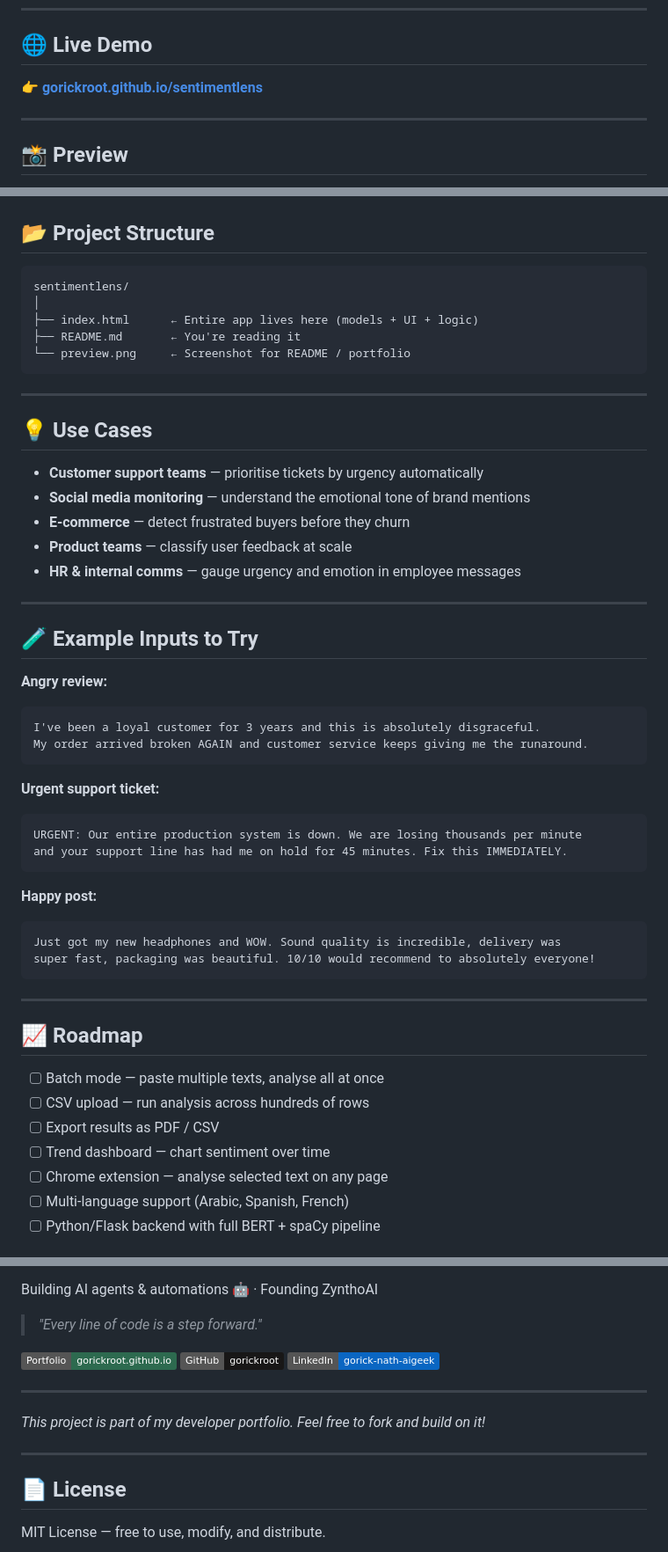
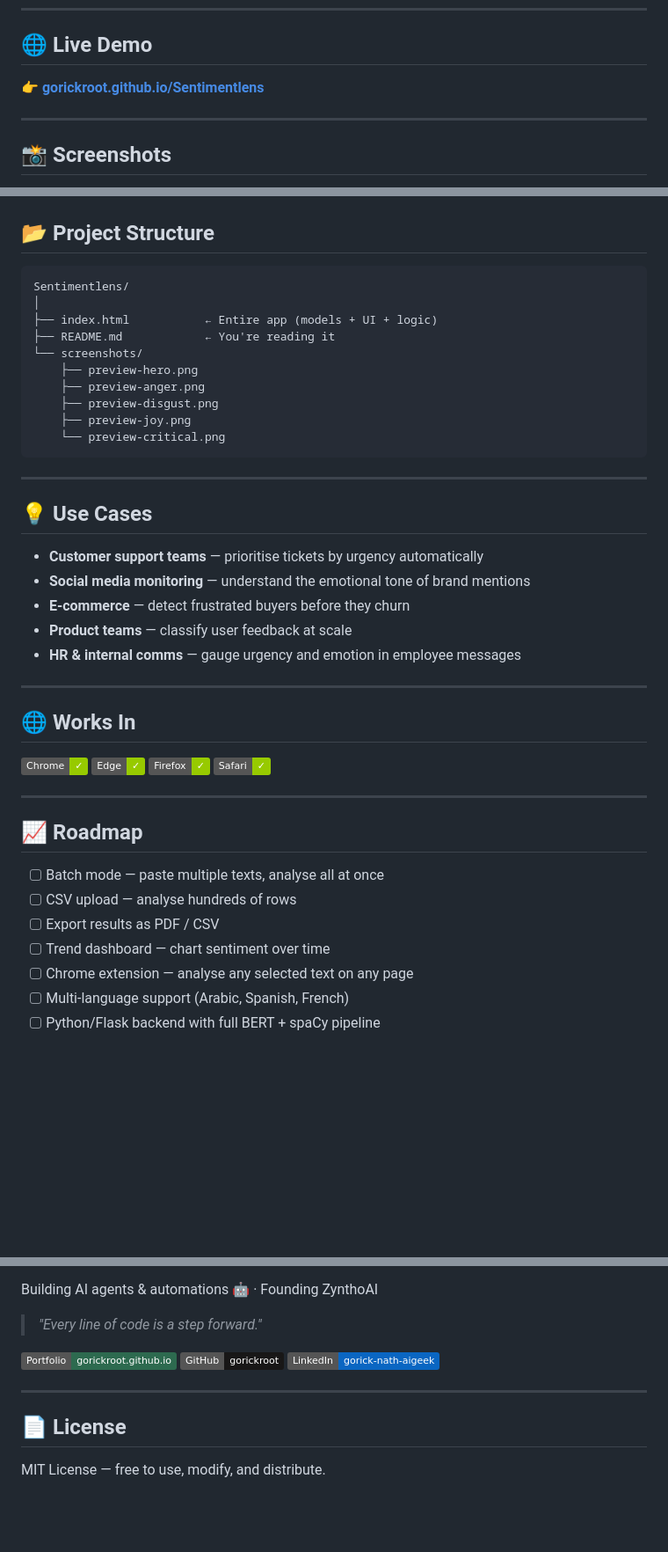
Before and after one commit to gorickroot/Sentimentlens, a Markdown page: README.md, 3 parts joined by grey strips. Shown at 88% size. Rendered like a GitHub page; badges without logos; blank space fills up the shorter version.

Commit message:
Revise README for project name and content updates
Updated README to reflect changes in project name, structure, and examples. Improved formatting and added screenshots.

````diff
--- a/README.md
+++ b/README.md
@@ -12,9 +12,9 @@
 
 ## 🌐 Live Demo
 
-👉 **[gorickroot.github.io/sentimentlens](https://gorickroot.github.io/sentimentlens)**
+👉 **[gorickroot.github.io/Sentimentlens](https://gorickroot.github.io/Sentimentlens)**
 
 ---
 
-## 📸 Preview
+## 📸 Screenshots
 
@@ -96,11 +117,16 @@ No `npm install`. No build step. No config. Just open and go.
 ## 📂 Project Structure
 
 ```
-sentimentlens/
+Sentimentlens/
 │
-├── index.html      ← Entire app lives here (models + UI + logic)
-├── README.md       ← You're reading it
-└── preview.png     ← Screenshot for README / portfolio
+├── index.html           ← Entire app (models + UI + logic)
+├── README.md            ← You're reading it
+└── screenshots/
+    ├── preview-hero.png
+    ├── preview-anger.png
+    ├── preview-disgust.png
+    ├── preview-joy.png
+    └── preview-critical.png
 ```
 
 ---
@@ -115,34 +141,21 @@ sentimentlens/
 
 ---
 
-## 🧪 Example Inputs to Try
+## 🌐 Works In
 
-**Angry review:**
-```
-I've been a loyal customer for 3 years and this is absolutely disgraceful.
-My order arrived broken AGAIN and customer service keeps giving me the runaround.
-```
-
-**Urgent support ticket:**
-```
-URGENT: Our entire production system is down. We are losing thousands per minute
-and your support line has had me on hold for 45 minutes. Fix this IMMEDIATELY.
-```
-
-**Happy post:**
-```
-Just got my new headphones and WOW. Sound quality is incredible, delivery was
-super fast, packaging was beautiful. 10/10 would recommend to absolutely everyone!
-```
+![Chrome](https://img.shields.io/badge/Chrome-✓-green)
+![Edge](https://img.shields.io/badge/Edge-✓-green)
+![Firefox](https://img.shields.io/badge/Firefox-✓-green)
+![Safari](https://img.shields.io/badge/Safari-✓-green)
 
 ---
 
 ## 📈 Roadmap
 
 - [ ] Batch mode — paste multiple texts, analyse all at once
-- [ ] CSV upload — run analysis across hundreds of rows
+- [ ] CSV upload — analyse hundreds of rows
 - [ ] Export results as PDF / CSV
 - [ ] Trend dashboard — chart sentiment over time
-- [ ] Chrome extension — analyse selected text on any page
+- [ ] Chrome extension — analyse any selected text on any page
 - [ ] Multi-language support (Arabic, Spanish, French)
 - [ ] Python/Flask backend with full BERT + spaCy pipeline
@@ -173,10 +177,6 @@ Building AI agents & automations 🤖 · Founding ZynthoAI
 
 ---
 
-*This project is part of my developer portfolio. Feel free to fork and build on it!*
-
----
-
 ## 📄 License
 
 MIT License — free to use, modify, and distribute.
````
Also changed, not shown: other parts of README.md (+25 -13 lines).
